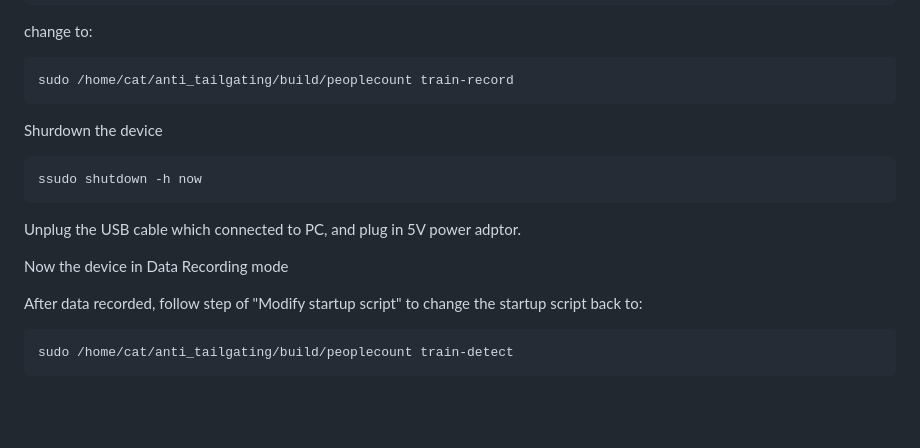
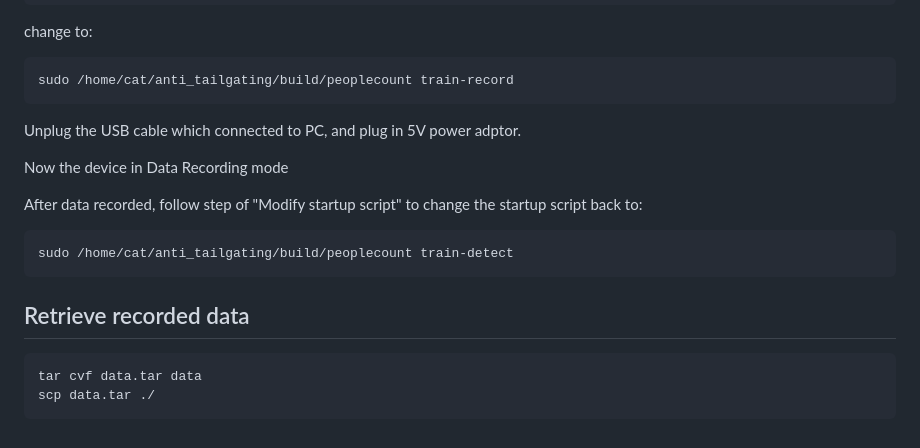
Before and after one commit to vsemi/anti-tailgating, a Markdown page: README.md, the part around the change printed below. GitHub-like rendering; blank space fills up the shorter version.

````diff
--- a/README.md
+++ b/README.md
@@ -152,10 +125,7 @@ change to:
 ```
 sudo /home/cat/anti_tailgating/build/peoplecount train-record
 ```
-Shurdown the device
-```
-ssudo shutdown -h now
-```
+
 Unplug the USB cable which connected to PC, and plug in 5V power adptor.
 
 Now the device in Data Recording mode
@@ -165,3 +135,10 @@ After data recorded, follow step of "Modify startup script" to change the startu
 ```
 sudo /home/cat/anti_tailgating/build/peoplecount train-detect
 ```
+
+## Retrieve recorded data
+
+```
+tar cvf data.tar data
+scp data.tar ./
+```
````
Also changed, not shown: other parts of README.md (+0 -27 lines).
